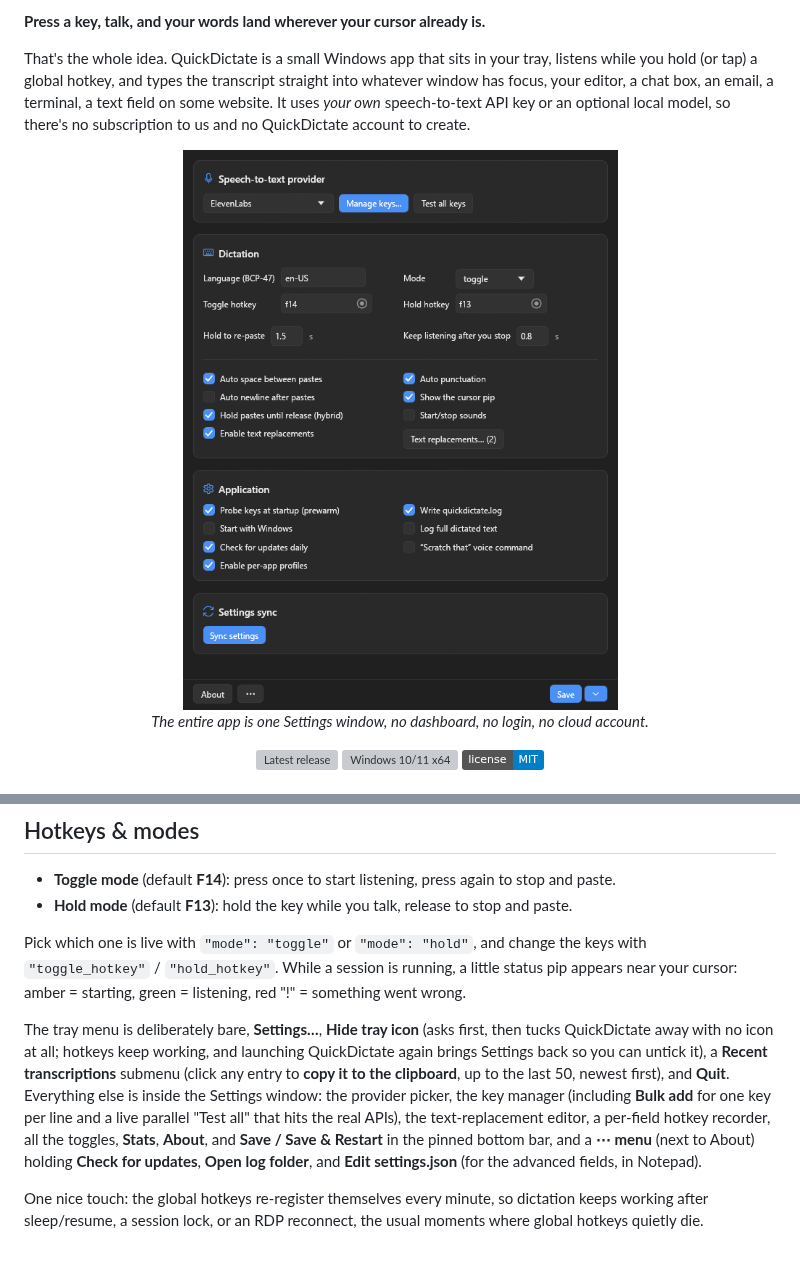
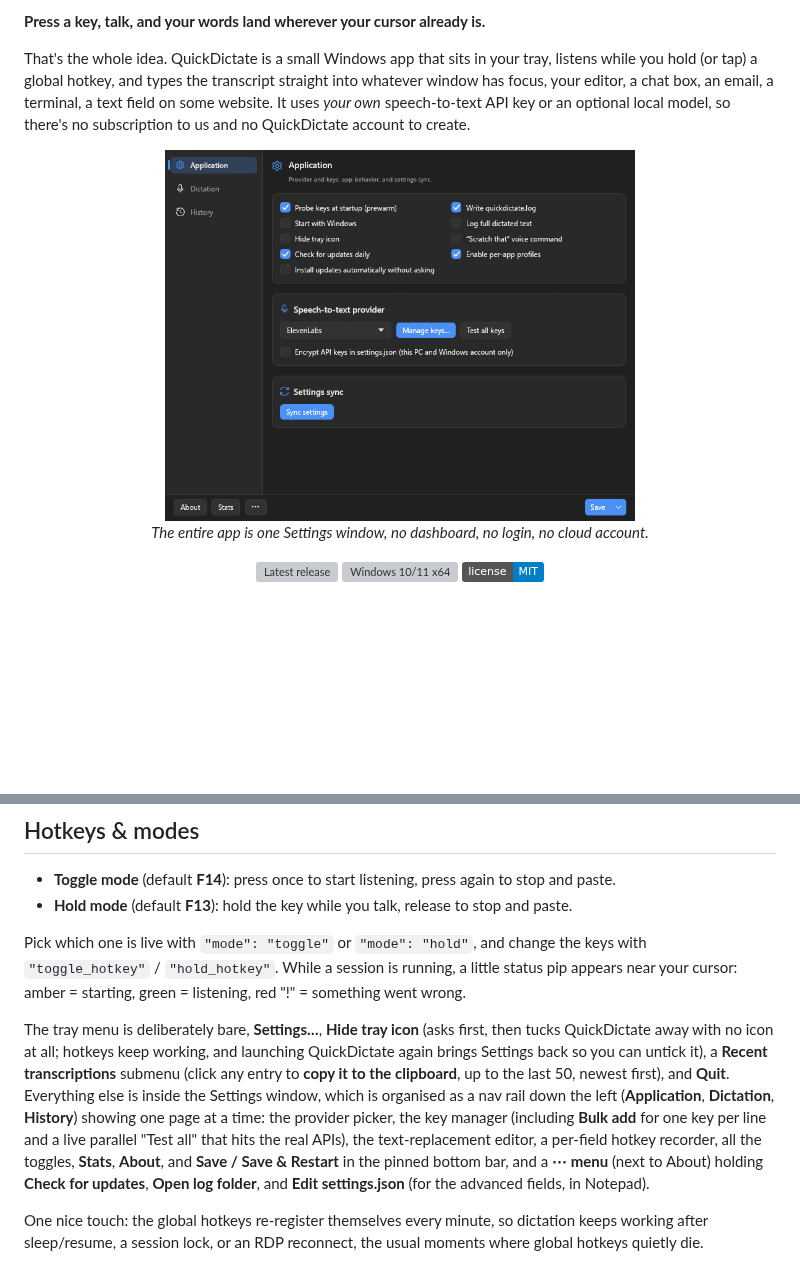
Before and after one commit to LunarWerxs/QuickDictate, a Markdown page: docs/GUIDE.md, 2 parts joined by grey strips. GitHub-like rendering; pictures changed too: docs/images/settings.png; badges without logos; blank space fills up the shorter version; grey boxes are pictures that could not be loaded.

```diff
--- a/docs/GUIDE.md
+++ b/docs/GUIDE.md
@@ -174,7 +174,7 @@ A broader, pause-gated spoken-punctuation command set (saying "period", "comma",
 
 Pick which one is live with `"mode": "toggle"` or `"mode": "hold"`, and change the keys with `"toggle_hotkey"` / `"hold_hotkey"`. While a session is running, a little status pip appears near your cursor: amber = starting, green = listening, red "!" = something went wrong.
 
-The tray menu is deliberately bare, **Settings…**, **Hide tray icon** (asks first, then tucks QuickDictate away with no icon at all; hotkeys keep working, and launching QuickDictate again brings Settings back so you can untick it), a **Recent transcriptions** submenu (click any entry to **copy it to the clipboard**, up to the last 50, newest first), and **Quit**. Everything else is inside the Settings window: the provider picker, the key manager (including **Bulk add** for one key per line and a live parallel "Test all" that hits the real APIs), the text-replacement editor, a per-field hotkey recorder, all the toggles, **Stats**, **About**, and **Save / Save & Restart** in the pinned bottom bar, and a **⋯ menu** (next to About) holding **Check for updates**, **Open log folder**, and **Edit settings.json** (for the advanced fields, in Notepad).
+The tray menu is deliberately bare, **Settings…**, **Hide tray icon** (asks first, then tucks QuickDictate away with no icon at all; hotkeys keep working, and launching QuickDictate again brings Settings back so you can untick it), a **Recent transcriptions** submenu (click any entry to **copy it to the clipboard**, up to the last 50, newest first), and **Quit**. Everything else is inside the Settings window, which is organised as a nav rail down the left (**Application**, **Dictation**, **History**) showing one page at a time: the provider picker, the key manager (including **Bulk add** for one key per line and a live parallel "Test all" that hits the real APIs), the text-replacement editor, a per-field hotkey recorder, all the toggles, **Stats**, **About**, and **Save / Save & Restart** in the pinned bottom bar, and a **⋯ menu** (next to About) holding **Check for updates**, **Open log folder**, and **Edit settings.json** (for the advanced fields, in Notepad).
 
 One nice touch: the global hotkeys re-register themselves every minute, so dictation keeps working after sleep/resume, a session lock, or an RDP reconnect, the usual moments where global hotkeys quietly die.
 
```
Also changed, not shown: CHANGELOG.md (+6 -4 lines), 6 other files.
